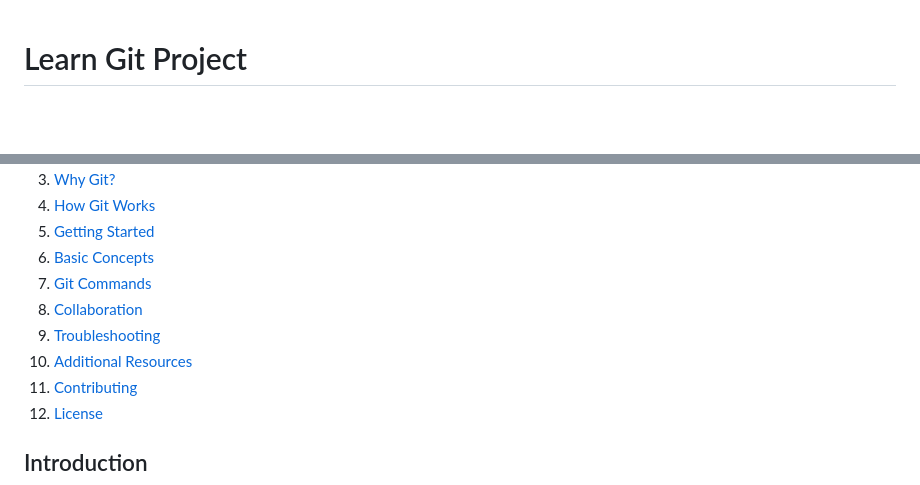
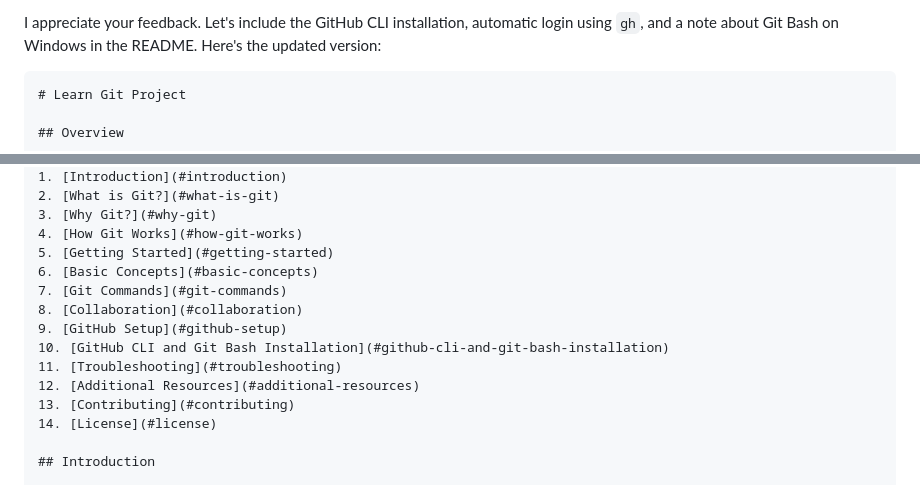
Before and after one commit to BetterBoundSolutions/learn-git, a Markdown page: README.md, 2 parts joined by grey strips. Drawn GitHub-style; blank space fills up the shorter version.

`````diff
--- a/README.md
+++ b/README.md
@@ -1,3 +1,6 @@
+I appreciate your feedback. Let's include the GitHub CLI installation, automatic login using `gh`, and a note about Git Bash on Windows in the README. Here's the updated version:
+
+````markdown
 # Learn Git Project
 
 ## Overview
@@ -14,10 +17,12 @@ This project is designed to help beginners learn and understand the basics of Gi
 6. [Basic Concepts](#basic-concepts)
 7. [Git Commands](#git-commands)
 8. [Collaboration](#collaboration)
-9. [Troubleshooting](#troubleshooting)
-10. [Additional Resources](#additional-resources)
-11. [Contributing](#contributing)
-12. [License](#license)
+9. [GitHub Setup](#github-setup)
+10. [GitHub CLI and Git Bash Installation](#github-cli-and-git-bash-installation)
+11. [Troubleshooting](#troubleshooting)
+12. [Additional Resources](#additional-resources)
+13. [Contributing](#contributing)
+14. [License](#license)
 
 ## Introduction
 
`````
Also changed, not shown: other parts of README.md (+58 -1 lines).
